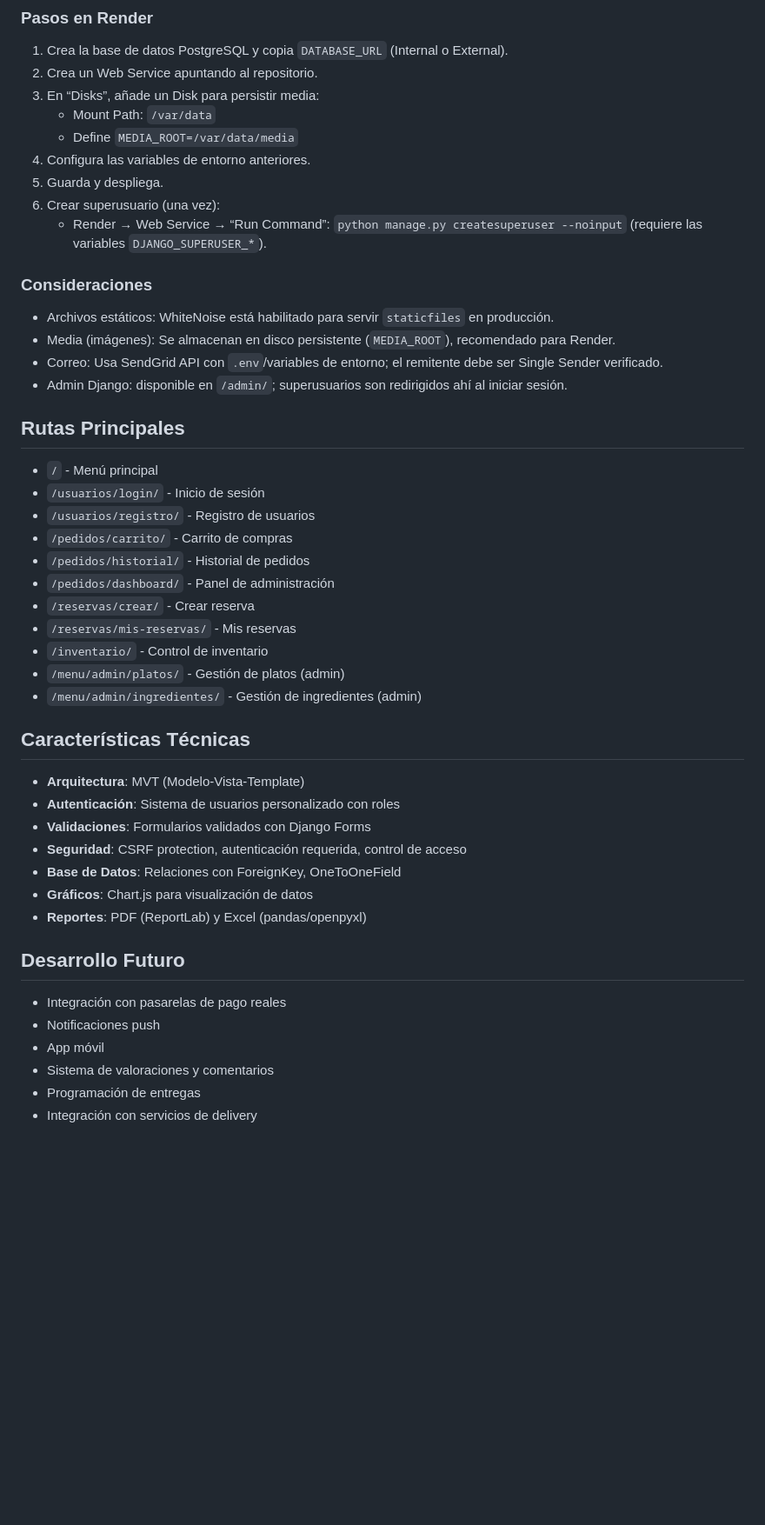
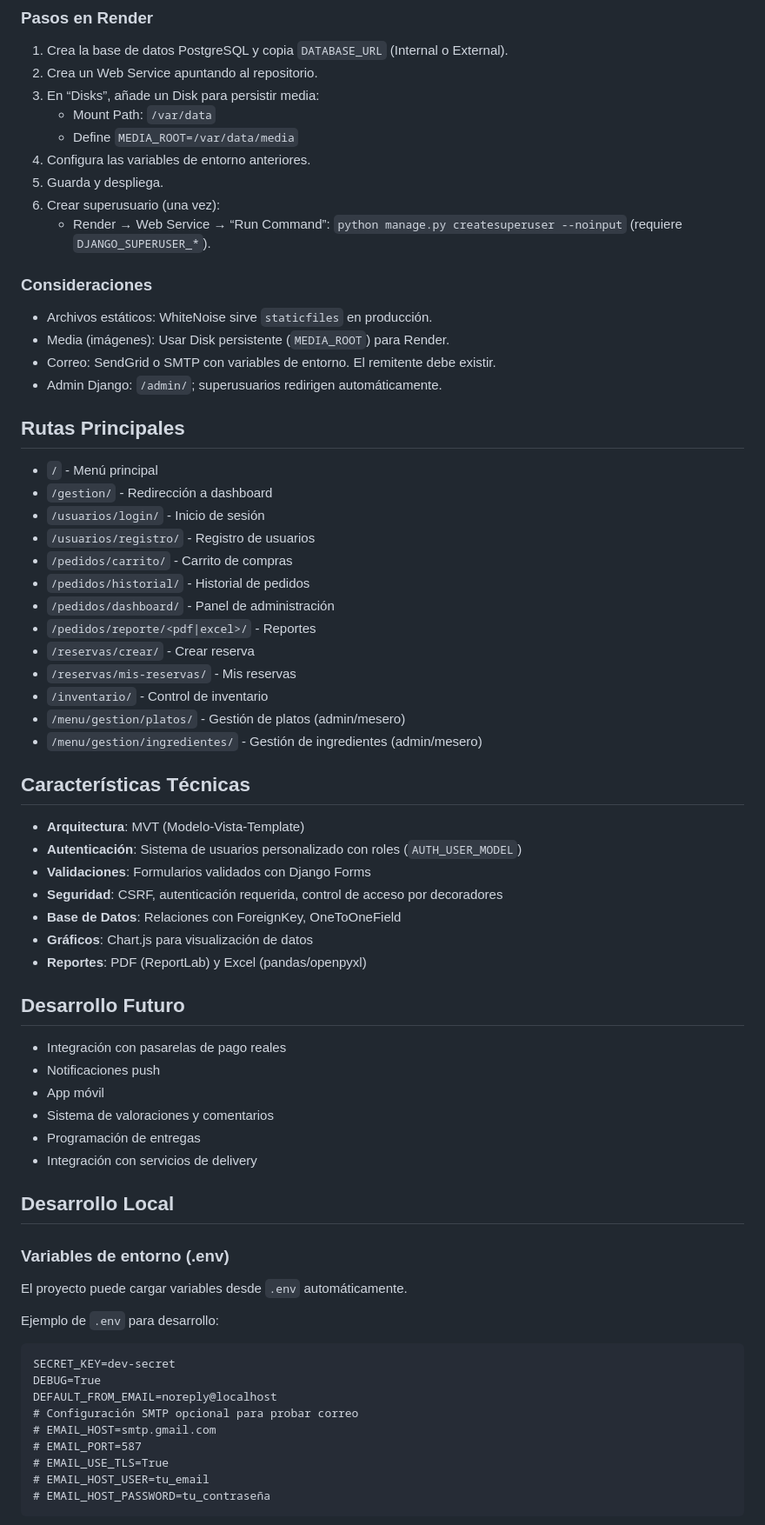
Before and after one commit to Juan-Camilo-Martinez-B/Sistema-para-restaurante, a Markdown page: README.md, the part around the change printed below. Shown: that part at 87% size. Rendered like a GitHub page; blank space fills up the shorter version.

````diff
--- a/README.md
+++ b/README.md
@@ -285,35 +296,37 @@ gunicorn restaurante.wsgi:application
 4. Configura las variables de entorno anteriores.
 5. Guarda y despliega.
 6. Crear superusuario (una vez):
-   - Render → Web Service → “Run Command”: `python manage.py createsuperuser --noinput` (requiere las variables `DJANGO_SUPERUSER_*`).
+   - Render → Web Service → “Run Command”: `python manage.py createsuperuser --noinput` (requiere `DJANGO_SUPERUSER_*`).
 
 ### Consideraciones
 
-- Archivos estáticos: WhiteNoise está habilitado para servir `staticfiles` en producción.
-- Media (imágenes): Se almacenan en disco persistente (`MEDIA_ROOT`), recomendado para Render.
-- Correo: Usa SendGrid API con `.env`/variables de entorno; el remitente debe ser Single Sender verificado.
-- Admin Django: disponible en `/admin/`; superusuarios son redirigidos ahí al iniciar sesión.
+- Archivos estáticos: WhiteNoise sirve `staticfiles` en producción.
+- Media (imágenes): Usar Disk persistente (`MEDIA_ROOT`) para Render.
+- Correo: SendGrid o SMTP con variables de entorno. El remitente debe existir.
+- Admin Django: `/admin/`; superusuarios redirigen automáticamente.
 
 ## Rutas Principales
 
 - `/` - Menú principal
+- `/gestion/` - Redirección a dashboard
 - `/usuarios/login/` - Inicio de sesión
 - `/usuarios/registro/` - Registro de usuarios
 - `/pedidos/carrito/` - Carrito de compras
 - `/pedidos/historial/` - Historial de pedidos
 - `/pedidos/dashboard/` - Panel de administración
+- `/pedidos/reporte/<pdf|excel>/` - Reportes
 - `/reservas/crear/` - Crear reserva
 - `/reservas/mis-reservas/` - Mis reservas
 - `/inventario/` - Control de inventario
-- `/menu/admin/platos/` - Gestión de platos (admin)
-- `/menu/admin/ingredientes/` - Gestión de ingredientes (admin)
+- `/menu/gestion/platos/` - Gestión de platos (admin/mesero)
+- `/menu/gestion/ingredientes/` - Gestión de ingredientes (admin/mesero)
 
 ## Características Técnicas
 
 - **Arquitectura**: MVT (Modelo-Vista-Template)
-- **Autenticación**: Sistema de usuarios personalizado con roles
+- **Autenticación**: Sistema de usuarios personalizado con roles (`AUTH_USER_MODEL`)
 - **Validaciones**: Formularios validados con Django Forms
-- **Seguridad**: CSRF protection, autenticación requerida, control de acceso
+- **Seguridad**: CSRF, autenticación requerida, control de acceso por decoradores
 - **Base de Datos**: Relaciones con ForeignKey, OneToOneField
 - **Gráficos**: Chart.js para visualización de datos
 - **Reportes**: PDF (ReportLab) y Excel (pandas/openpyxl)
@@ -327,3 +340,23 @@ gunicorn restaurante.wsgi:application
 - Programación de entregas
 - Integración con servicios de delivery
 
+## Desarrollo Local
+
+### Variables de entorno (.env)
+
+El proyecto puede cargar variables desde `.env` automáticamente.
+
+Ejemplo de `.env` para desarrollo:
+
+```
+SECRET_KEY=dev-secret
+DEBUG=True
+DEFAULT_FROM_EMAIL=noreply@localhost
+# Configuración SMTP opcional para probar correo
+# EMAIL_HOST=smtp.gmail.com
+# EMAIL_PORT=587
+# EMAIL_USE_TLS=True
+# EMAIL_HOST_USER=tu_email
+# EMAIL_HOST_PASSWORD=tu_contraseña
+```
+
````
Also changed, not shown: other parts of README.md (+83 -47 lines).
